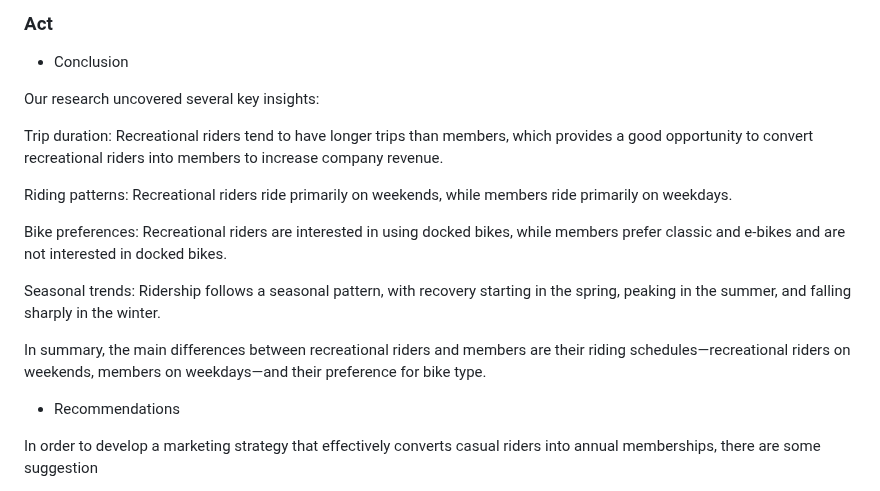
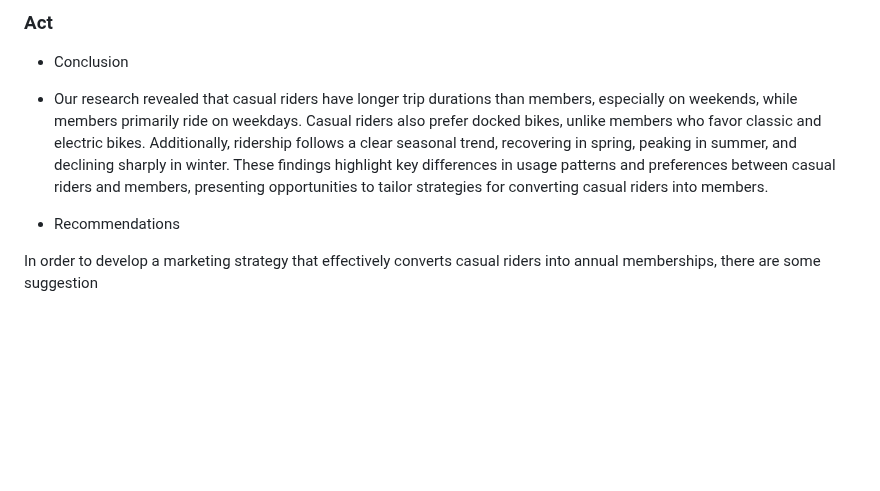
Before and after one commit to Ab1w/Data-Analyst-Portfolio, a Markdown page: Project 1: Cyclisitc Analysis/README.MD, the part around the change. Rendered like a GitHub page; blank space fills up the shorter version.

```diff
--- a/Project 1: Cyclisitc Analysis/README.MD
+++ b/Project 1: Cyclisitc Analysis/README.MD
@@ -320,17 +320,7 @@ we found that the ridership of both annual members and casual users experienced
 
 * Conclusion
 
-Our research uncovered several key insights:
-
-Trip duration: Recreational riders tend to have longer trips than members, which provides a good opportunity to convert recreational riders into members to increase company revenue.
-
-Riding patterns: Recreational riders ride primarily on weekends, while members ride primarily on weekdays.
-
-Bike preferences: Recreational riders are interested in using docked bikes, while members prefer classic and e-bikes and are not interested in docked bikes.
-
-Seasonal trends: Ridership follows a seasonal pattern, with recovery starting in the spring, peaking in the summer, and falling sharply in the winter.
-
-In summary, the main differences between recreational riders and members are their riding schedules—recreational riders on weekends, members on weekdays—and their preference for bike type.
+* Our research revealed that casual riders have longer trip durations than members, especially on weekends, while members primarily ride on weekdays. Casual riders also prefer docked bikes, unlike members who favor classic and electric bikes. Additionally, ridership follows a clear seasonal trend, recovering in spring, peaking in summer, and declining sharply in winter. These findings highlight key differences in usage patterns and preferences between casual riders and members, presenting opportunities to tailor strategies for converting casual riders into members.
 
 * Recommendations
 
```
